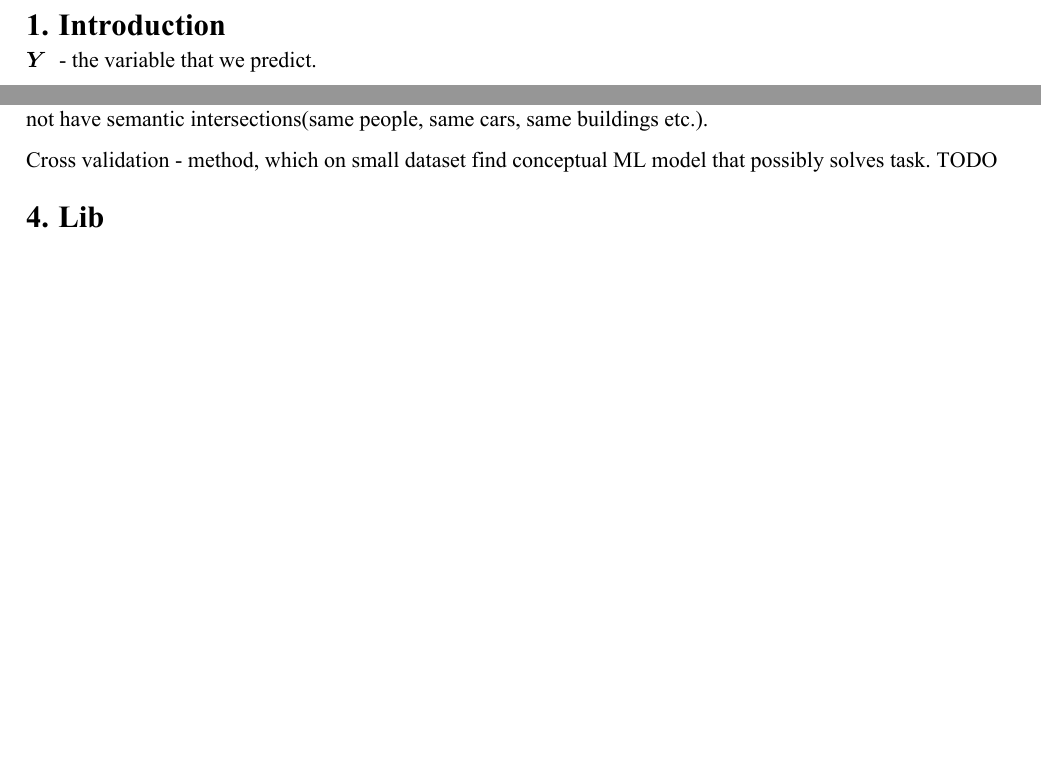
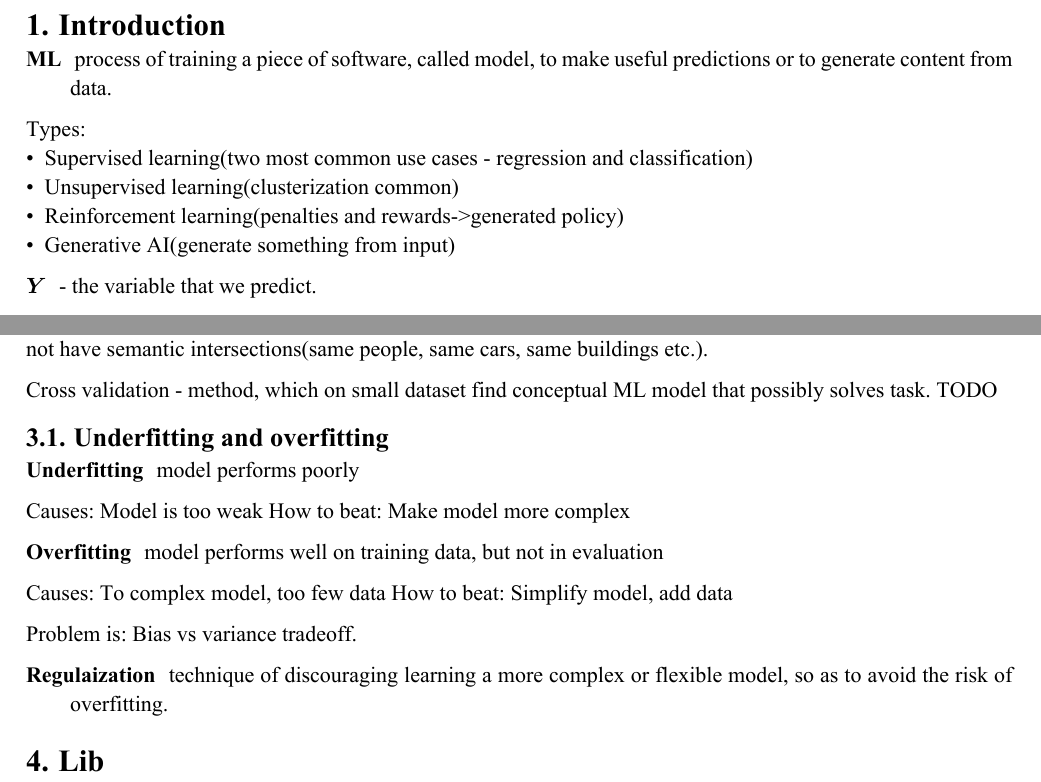
Before and after one commit to ssyrota/university, a Typst document (MachineLearing(mag1)/syllabus.typ): two parts of the page, joined at a grey line, cut so that both start at the same text, the shorter picture padded with empty space. The pictures show the PDF file MachineLearing(mag1)/syllabus.pdf that the author committed with the source.

Commit message:
feat(ML): add intro to regularization

```diff
--- a/MachineLearing(mag1)/syllabus.typ
+++ b/MachineLearing(mag1)/syllabus.typ
@@ -13,6 +13,14 @@
 )
 
 = Introduction
+
+/ ML: process of training a piece of software, called model, to make useful predictions or to generate content from data.
+
+Types:
+- Supervised learning(two most common use cases - regression and classification)
+- Unsupervised learning(clusterization common)
+- Reinforcement learning(penalties and rewards->generated policy)
+- Generative AI(generate something from input)
 
 / $Y$: - the variable that we predict.
 
@@ -139,5 +147,21 @@ Dataset should be divided minimum for train(60), validation(20) and final test(2
 Cross validation - method, which on small dataset find conceptual ML model that possibly solves task.
 TODO
 
+== Underfitting and overfitting
+
+/ Underfitting: model performs poorly
+Causes: Model is too weak
+How to beat: Make model more complex
+
+/ Overfitting: model performs well on training data, but not in evaluation
+Causes: To complex model, too few data
+How to beat: Simplify model, add data
+
+Problem is: Bias vs variance tradeoff.
+
+/ Regulaization: technique of discouraging learning a more complex or flexible model, so as to avoid the risk of overfitting.
+
+//  bias reduces, but variance increases.?
+
 = Lib
 - https://www.statlect.com/
```
Also changed, not shown: MachineLearing(mag1)/syllabus.pdf.
